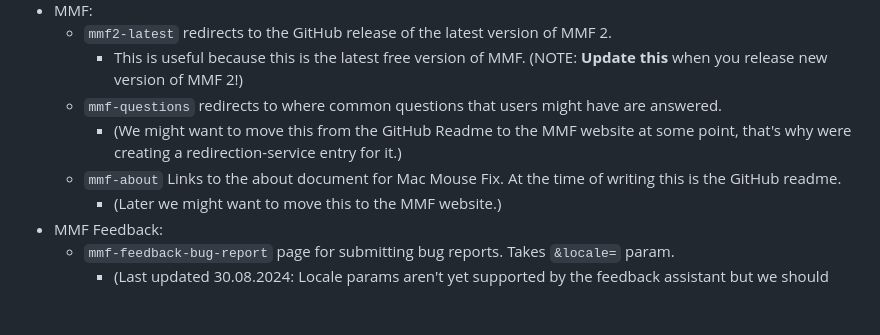
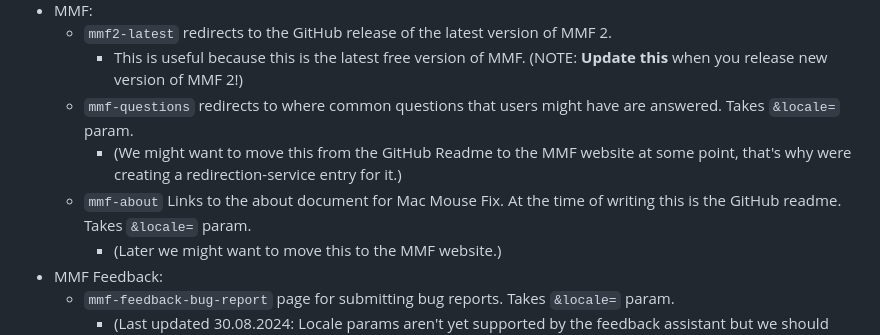
Before and after one commit to noah-nuebling/redirection-service, a Markdown page: README.md, the part around the change. Rendered like a GitHub page; blank space fills up the shorter version.

```diff
--- a/README.md
+++ b/README.md
@@ -31,9 +31,9 @@ Possible values for the `&target=` param:
 - MMF:
   - `mmf2-latest` redirects to the GitHub release of the latest version of MMF 2.
     - This is useful because this is the latest free version of MMF. (NOTE: **Update this** when you release new version of MMF 2!)
-  - `mmf-questions` redirects to where common questions that users might have are answered.
+  - `mmf-questions` redirects to where common questions that users might have are answered. Takes `&locale=` param.
     - (We might want to move this from the GitHub Readme to the MMF website at some point, that's why were creating a redirection-service entry for it.)
-  - `mmf-about` Links to the about document for Mac Mouse Fix. At the time of writing this is the GitHub readme.
+  - `mmf-about` Links to the about document for Mac Mouse Fix. At the time of writing this is the GitHub readme. Takes `&locale=` param.
     - (Later we might want to move this to the MMF website.)
 - MMF Feedback:
   - `mmf-feedback-bug-report` page for submitting bug reports. Takes `&locale=` param.
```
